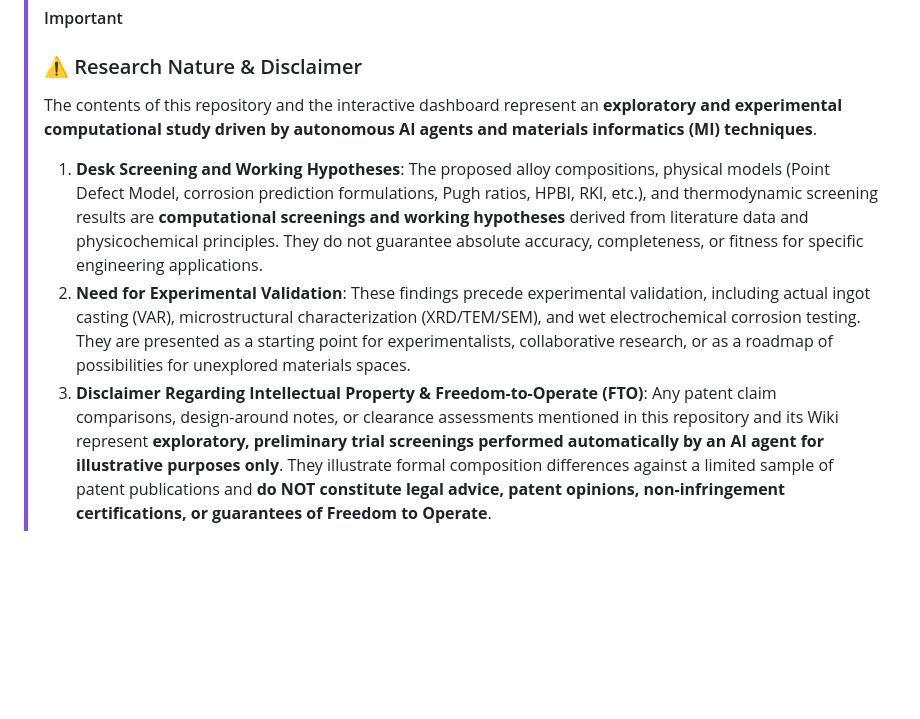
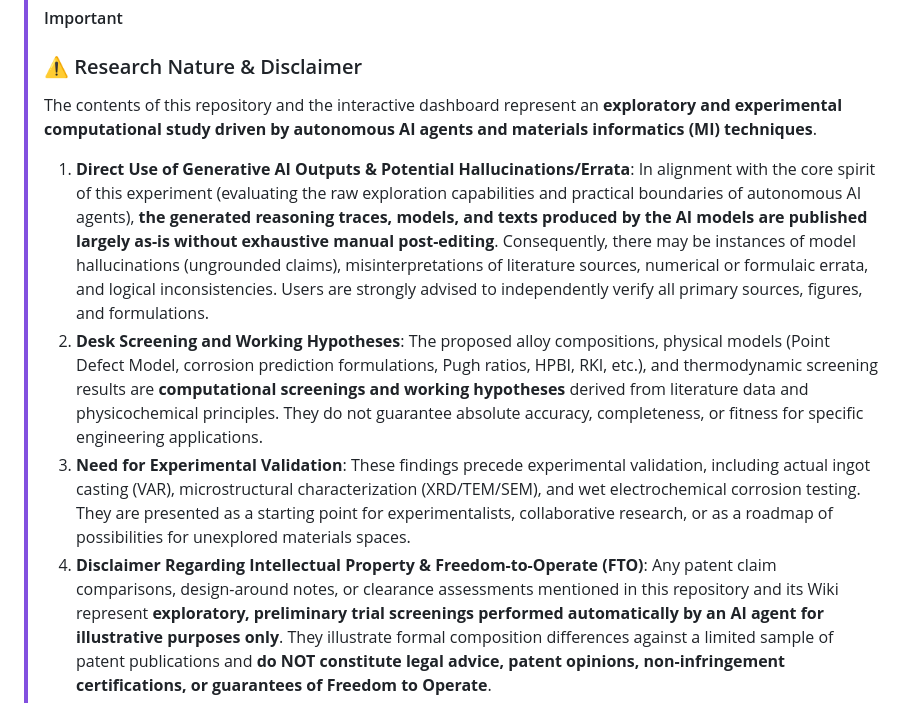
Before and after one commit to chottokun/lw-hea-atlas, a Markdown page: README.en.md, the part around the change. GitHub-like rendering; blank space fills up the shorter version.

Commit message:
docs: add notice regarding direct use of generative AI outputs and potential hallucinations/errata

```diff
--- a/README.en.md
+++ b/README.en.md
@@ -25,11 +25,13 @@ As a result of this closed-loop exploration, unexpectedly intriguing design prop
 > ### ⚠️ Research Nature & Disclaimer
 > The contents of this repository and the interactive dashboard represent an **exploratory and experimental computational study driven by autonomous AI agents and materials informatics (MI) techniques**.
 >
-> 1. **Desk Screening and Working Hypotheses**:
+> 1. **Direct Use of Generative AI Outputs & Potential Hallucinations/Errata**:
+>    In alignment with the core spirit of this experiment (evaluating the raw exploration capabilities and practical boundaries of autonomous AI agents), **the generated reasoning traces, models, and texts produced by the AI models are published largely as-is without exhaustive manual post-editing**. Consequently, there may be instances of model hallucinations (ungrounded claims), misinterpretations of literature sources, numerical or formulaic errata, and logical inconsistencies. Users are strongly advised to independently verify all primary sources, figures, and formulations.
+> 2. **Desk Screening and Working Hypotheses**:
 >    The proposed alloy compositions, physical models (Point Defect Model, corrosion prediction formulations, Pugh ratios, HPBI, RKI, etc.), and thermodynamic screening results are **computational screenings and working hypotheses** derived from literature data and physicochemical principles. They do not guarantee absolute accuracy, completeness, or fitness for specific engineering applications.
-> 2. **Need for Experimental Validation**:
+> 3. **Need for Experimental Validation**:
 >    These findings precede experimental validation, including actual ingot casting (VAR), microstructural characterization (XRD/TEM/SEM), and wet electrochemical corrosion testing. They are presented as a starting point for experimentalists, collaborative research, or as a roadmap of possibilities for unexplored materials spaces.
-> 3. **Disclaimer Regarding Intellectual Property & Freedom-to-Operate (FTO)**:
+> 4. **Disclaimer Regarding Intellectual Property & Freedom-to-Operate (FTO)**:
 >    Any patent claim comparisons, design-around notes, or clearance assessments mentioned in this repository and its Wiki represent **exploratory, preliminary trial screenings performed automatically by an AI agent for illustrative purposes only**. They illustrate formal composition differences against a limited sample of patent publications and **do NOT constitute legal advice, patent opinions, non-infringement certifications, or guarantees of Freedom to Operate**.
 
 ---
```
Also changed, not shown: README.md (+5 -3 lines).
